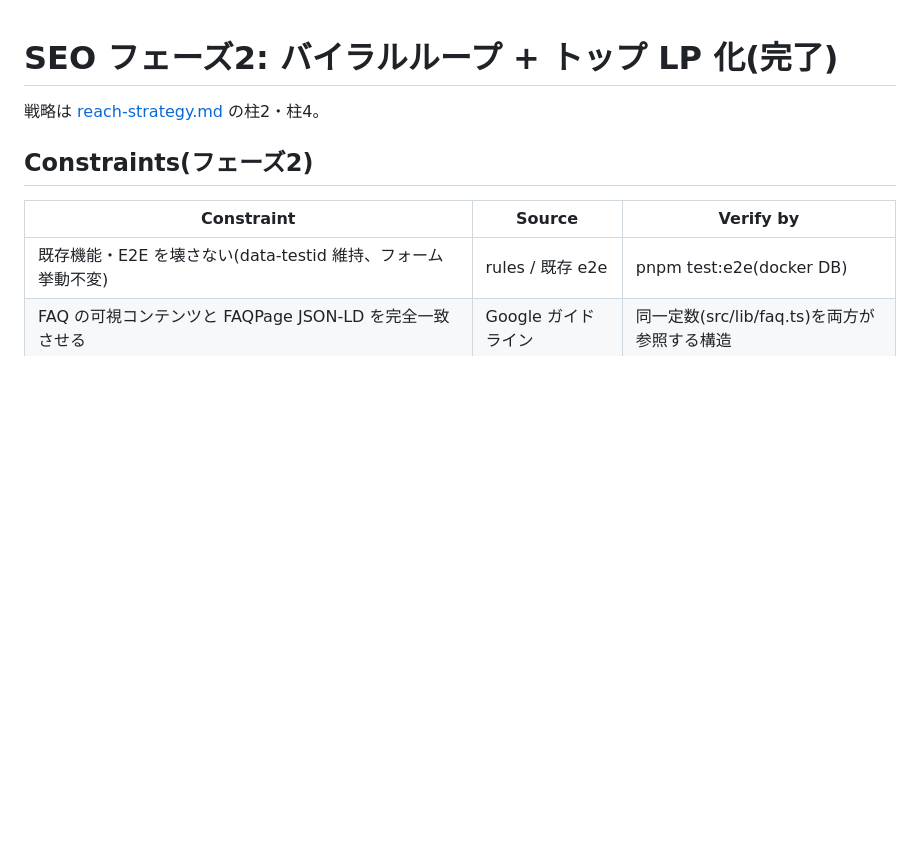
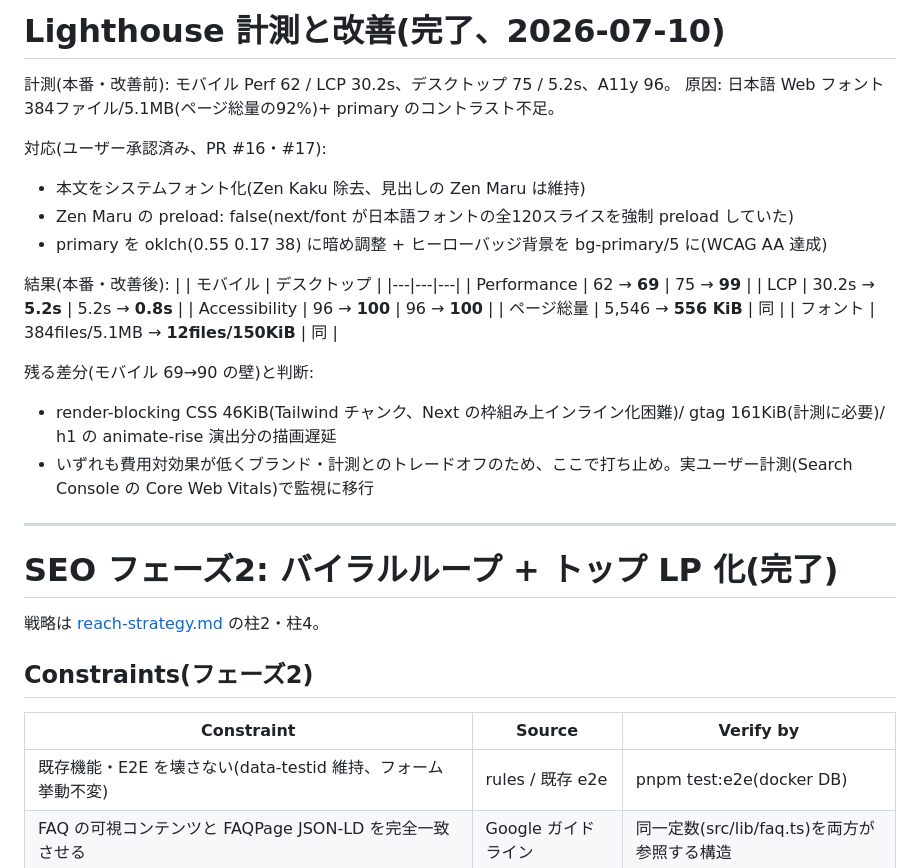
Before and after one commit to toshi0607/matenaiyo, a Markdown page: tasks/todo.md, the part around the change. GitHub-like rendering; blank space fills up the shorter version.

Commit message:
docs: Lighthouse 計測・改善の結果を tasks/todo.md に記録 (#18)
Co-authored-by: Claude Fable 5 <noreply@anthropic.com>

```diff
--- a/tasks/todo.md
+++ b/tasks/todo.md
@@ -1,3 +1,28 @@
+# Lighthouse 計測と改善(完了、2026-07-10)
+
+計測(本番・改善前): モバイル Perf 62 / LCP 30.2s、デスクトップ 75 / 5.2s、A11y 96。
+原因: 日本語 Web フォント 384ファイル/5.1MB(ページ総量の92%)+ primary のコントラスト不足。
+
+対応(ユーザー承認済み、PR #16・#17):
+- 本文をシステムフォント化(Zen Kaku 除去、見出しの Zen Maru は維持)
+- Zen Maru の preload: false(next/font が日本語フォントの全120スライスを強制 preload していた)
+- primary を oklch(0.55 0.17 38) に暗め調整 + ヒーローバッジ背景を bg-primary/5 に(WCAG AA 達成)
+
+結果(本番・改善後):
+| | モバイル | デスクトップ |
+|---|---|---|
+| Performance | 62 → **69** | 75 → **99** |
+| LCP | 30.2s → **5.2s** | 5.2s → **0.8s** |
+| Accessibility | 96 → **100** | 96 → **100** |
+| ページ総量 | 5,546 → **556 KiB** | 同 |
+| フォント | 384files/5.1MB → **12files/150KiB** | 同 |
+
+残る差分(モバイル 69→90 の壁)と判断:
+- render-blocking CSS 46KiB(Tailwind チャンク、Next の枠組み上インライン化困難)/ gtag 161KiB(計測に必要)/ h1 の animate-rise 演出分の描画遅延
+- いずれも費用対効果が低くブランド・計測とのトレードオフのため、ここで打ち止め。実ユーザー計測(Search Console の Core Web Vitals)で監視に移行
+
+---
+
 # SEO フェーズ2: バイラルループ + トップ LP 化(完了)
 
 戦略は [reach-strategy.md](reach-strategy.md) の柱2・柱4。
```
